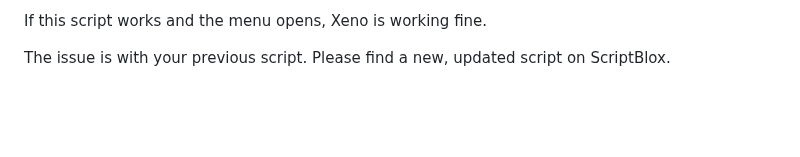
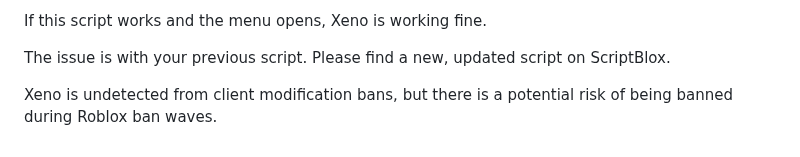
Before and after one commit to Dertme314/xeno-fixes, a Markdown page: context.md, the part around the change. Drawn GitHub-style; blank space fills up the shorter version.

Commit message:
Update context with Xeno undetection information
Added a note about Xeno's undetection and ban risks.

```diff
--- a/context.md
+++ b/context.md
@@ -115,3 +115,7 @@ Copy and execute the following Infinite Yield loadstring: loadstring(game:HttpGe
 If this script works and the menu opens, Xeno is working fine.
 
 The issue is with your previous script. Please find a new, updated script on ScriptBlox.
+
+
+
+Xeno is undetected from client modification bans, but there is a potential risk of being banned during Roblox ban waves.
```
